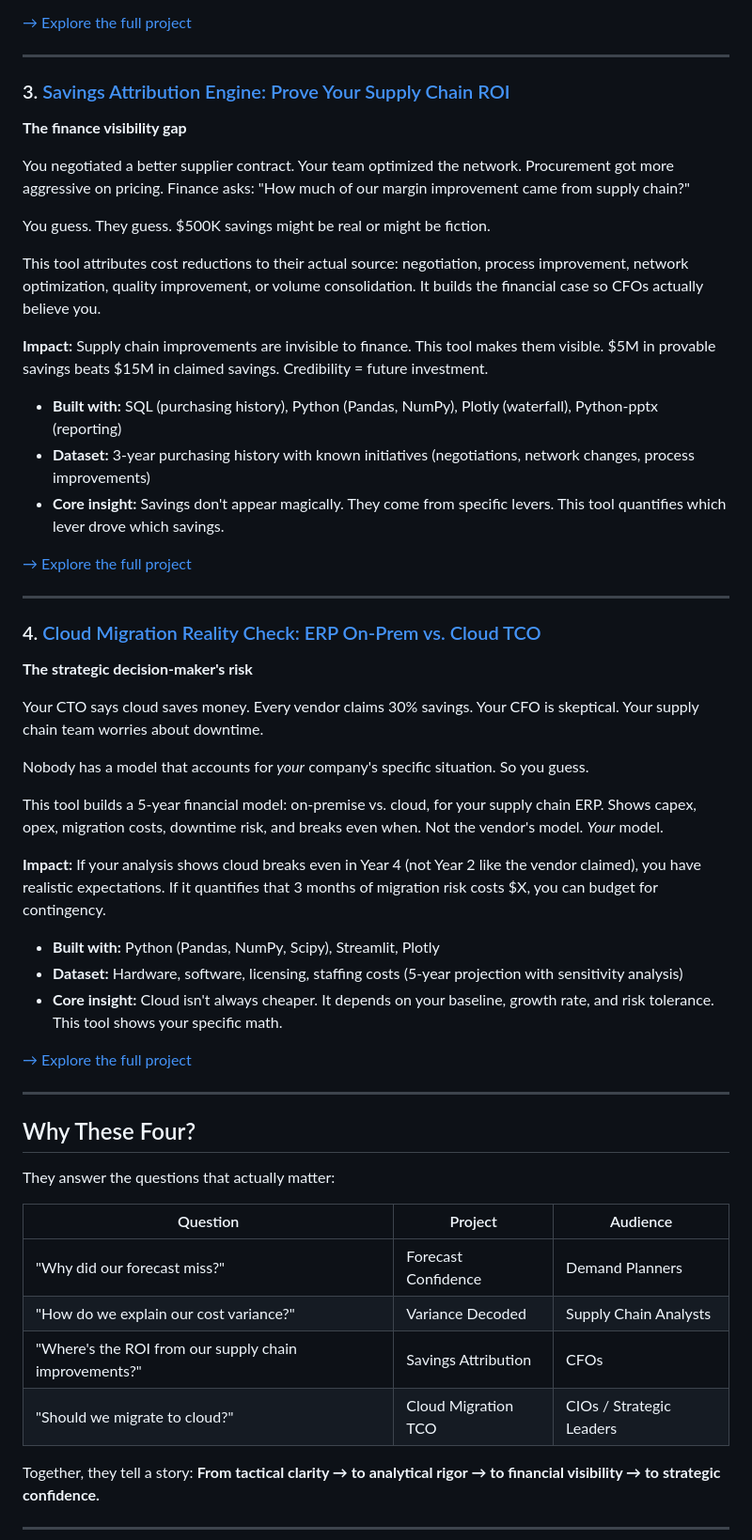
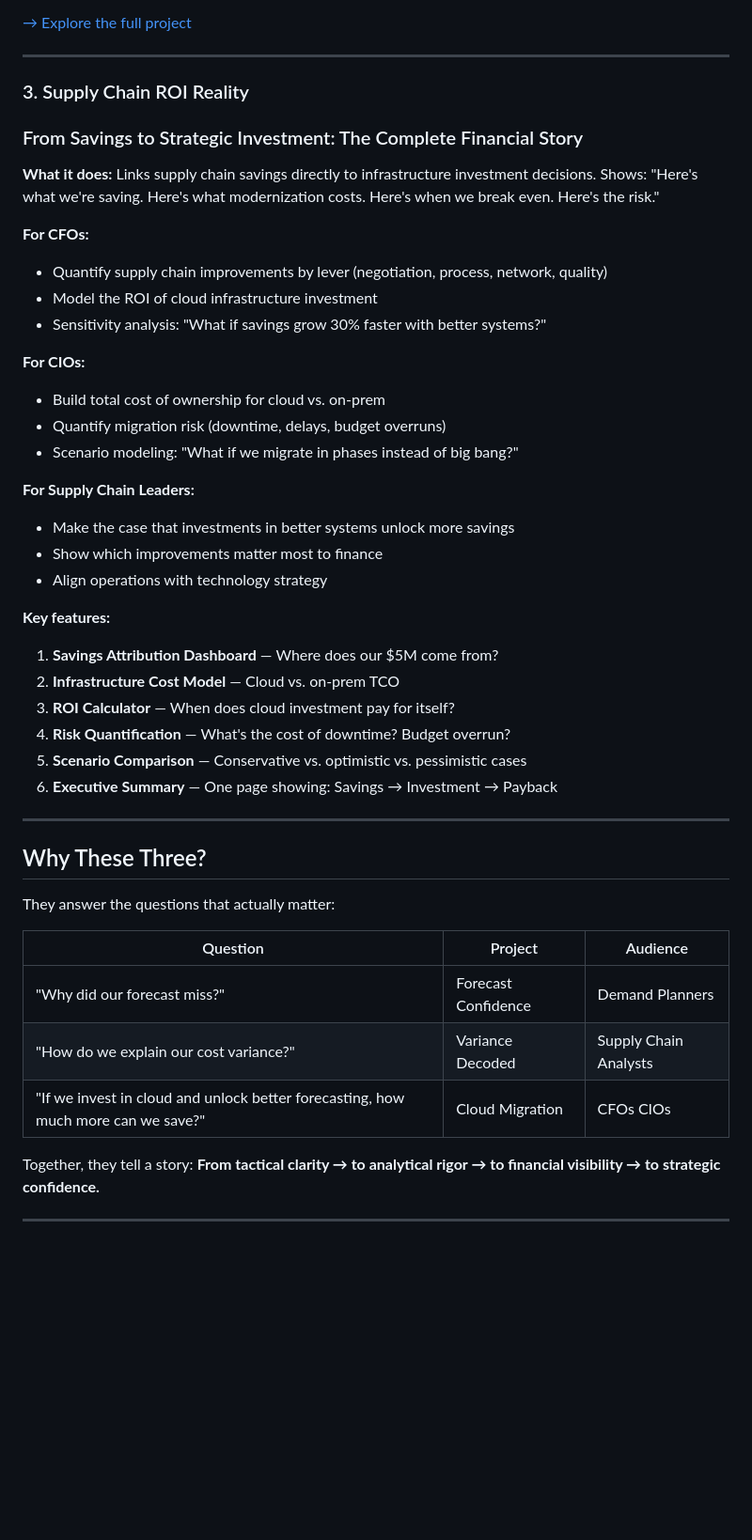
Before and after one commit to veronicamarenco/VeraAnalytica, a Markdown page: README.md, the part around the change. Shown at 94% size. Drawn GitHub-style; blank space fills up the shorter version.

```diff
--- a/README.md
+++ b/README.md
@@ -45,45 +45,38 @@ This tool segments variance automatically, flags what matters (the 20% that driv
 
 ---
 
-### 3. [Savings Attribution Engine: Prove Your Supply Chain ROI](https://github.com/[yourname]/savings-attribution)
-**The finance visibility gap**
+### 3. Supply Chain ROI Reality
+### From Savings to Strategic Investment: The Complete Financial Story
 
-You negotiated a better supplier contract. Your team optimized the network. Procurement got more aggressive on pricing. Finance asks: "How much of our margin improvement came from supply chain?"
+**What it does:**
+Links supply chain savings directly to infrastructure investment decisions. Shows: "Here's what we're saving. Here's what modernization costs. Here's when we break even. Here's the risk."
 
-You guess. They guess. $500K savings might be real or might be fiction.
+**For CFOs:**
+- Quantify supply chain improvements by lever (negotiation, process, network, quality)
+- Model the ROI of cloud infrastructure investment
+- Sensitivity analysis: "What if savings grow 30% faster with better systems?"
 
-This tool attributes cost reductions to their actual source: negotiation, process improvement, network optimization, quality improvement, or volume consolidation. It builds the financial case so CFOs actually believe you.
+**For CIOs:**
+- Build total cost of ownership for cloud vs. on-prem
+- Quantify migration risk (downtime, delays, budget overruns)
+- Scenario modeling: "What if we migrate in phases instead of big bang?"
 
-**Impact:** Supply chain improvements are invisible to finance. This tool makes them visible. $5M in provable savings beats $15M in claimed savings. Credibility = future investment.
+**For Supply Chain Leaders:**
+- Make the case that investments in better systems unlock more savings
+- Show which improvements matter most to finance
+- Align operations with technology strategy
 
-- **Built with:** SQL (purchasing history), Python (Pandas, NumPy), Plotly (waterfall), Python-pptx (reporting)
-- **Dataset:** 3-year purchasing history with known initiatives (negotiations, network changes, process improvements)
-- **Core insight:** Savings don't appear magically. They come from specific levers. This tool quantifies which lever drove which savings.
-
-[→ Explore the full project](https://github.com/[yourname]/savings-attribution)
+**Key features:**
+1. **Savings Attribution Dashboard** — Where does our $5M come from?
+2. **Infrastructure Cost Model** — Cloud vs. on-prem TCO
+3. **ROI Calculator** — When does cloud investment pay for itself?
+4. **Risk Quantification** — What's the cost of downtime? Budget overrun?
+5. **Scenario Comparison** — Conservative vs. optimistic vs. pessimistic cases
+6. **Executive Summary** — One page showing: Savings → Investment → Payback
 
 ---
 
-### 4. [Cloud Migration Reality Check: ERP On-Prem vs. Cloud TCO](https://github.com/[yourname]/cloud-migration-tco)
-**The strategic decision-maker's risk**
-
-Your CTO says cloud saves money. Every vendor claims 30% savings. Your CFO is skeptical. Your supply chain team worries about downtime.
-
-Nobody has a model that accounts for *your* company's specific situation. So you guess.
-
-This tool builds a 5-year financial model: on-premise vs. cloud, for your supply chain ERP. Shows capex, opex, migration costs, downtime risk, and breaks even when. Not the vendor's model. *Your* model.
-
-**Impact:** If your analysis shows cloud breaks even in Year 4 (not Year 2 like the vendor claimed), you have realistic expectations. If it quantifies that 3 months of migration risk costs $X, you can budget for contingency.
-
-- **Built with:** Python (Pandas, NumPy, Scipy), Streamlit, Plotly
-- **Dataset:** Hardware, software, licensing, staffing costs (5-year projection with sensitivity analysis)
-- **Core insight:** Cloud isn't always cheaper. It depends on your baseline, growth rate, and risk tolerance. This tool shows your specific math.
-
-[→ Explore the full project](https://github.com/[yourname]/cloud-migration-tco)
-
----
-
-## Why These Four?
+## Why These Three?
 
 They answer the questions that actually matter:
 
@@ -91,8 +84,7 @@ They answer the questions that actually matter:
 |----------|---------|----------|
 | "Why did our forecast miss?" | Forecast Confidence | Demand Planners |
 | "How do we explain our cost variance?" | Variance Decoded | Supply Chain Analysts |
-| "Where's the ROI from our supply chain improvements?" | Savings Attribution | CFOs |
-| "Should we migrate to cloud?" | Cloud Migration TCO | CIOs / Strategic Leaders |
+| "If we invest in cloud and unlock better forecasting, how much more can we save?" | Cloud Migration | CFOs CIOs|
 
 Together, they tell a story: **From tactical clarity → to analytical rigor → to financial visibility → to strategic confidence.**
 
```
